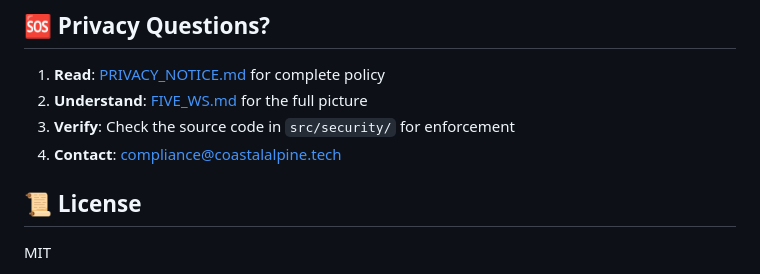
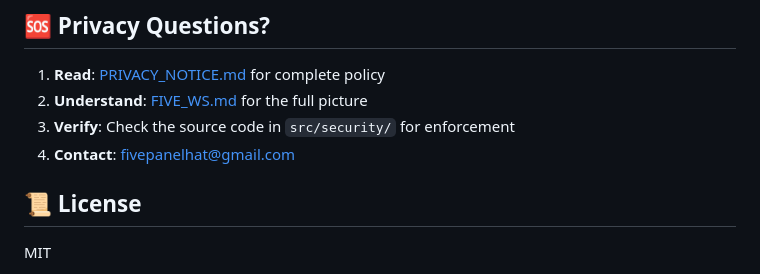
Before and after one commit to fivepanelhat/CAT-mail, a Markdown page: README.md, the part around the change. Rendered like a GitHub page.

Commit message:
Update contact email in README.md

```diff
--- a/README.md
+++ b/README.md
@@ -291,7 +291,7 @@ cat-mail/
 1. **Read**: [PRIVACY_NOTICE.md](PRIVACY_NOTICE.md) for complete policy
 2. **Understand**: [FIVE_WS.md](FIVE_WS.md) for the full picture
 3. **Verify**: Check the source code in `src/security/` for enforcement
-4. **Contact**: compliance@coastalalpine.tech
+4. **Contact**: fivepanelhat@gmail.com
 
 ## 📜 License
 
```
